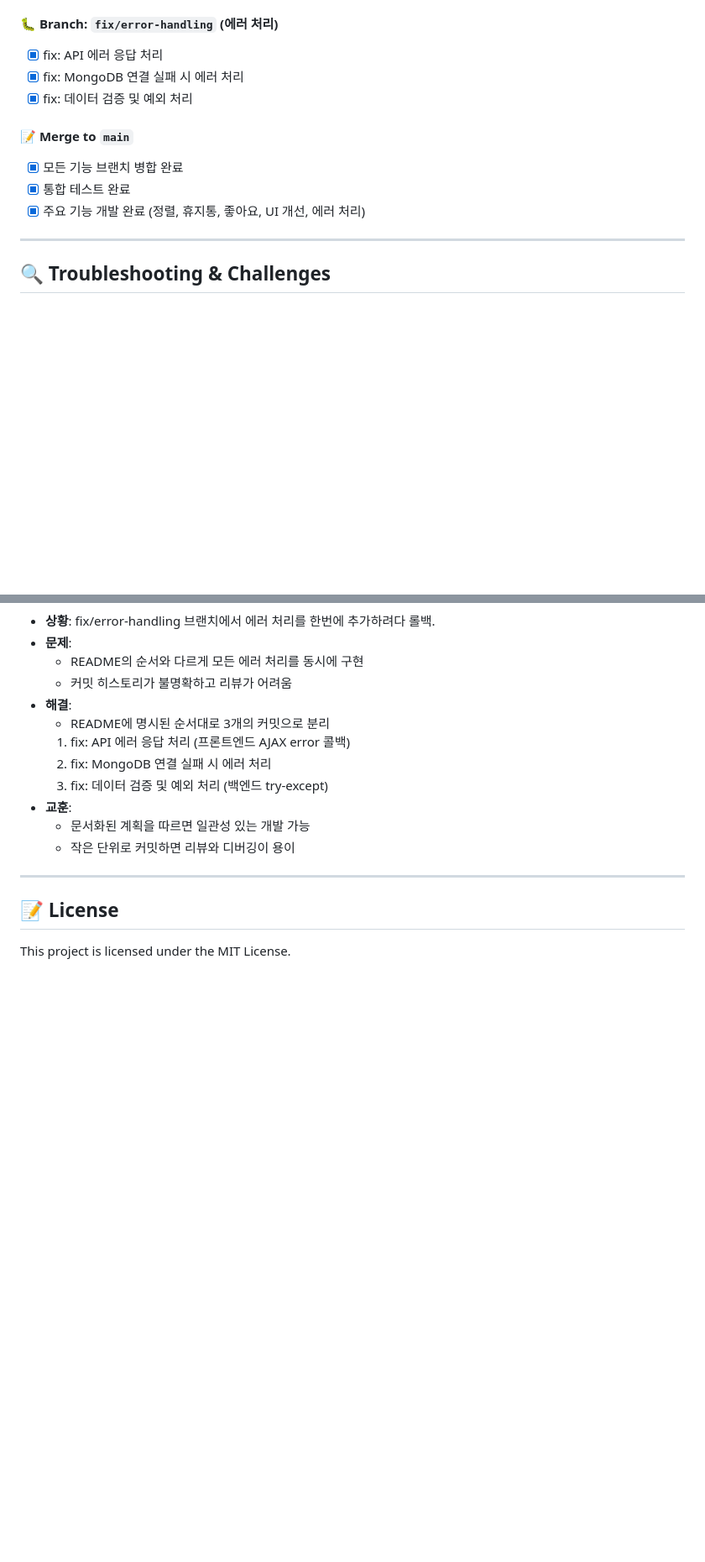
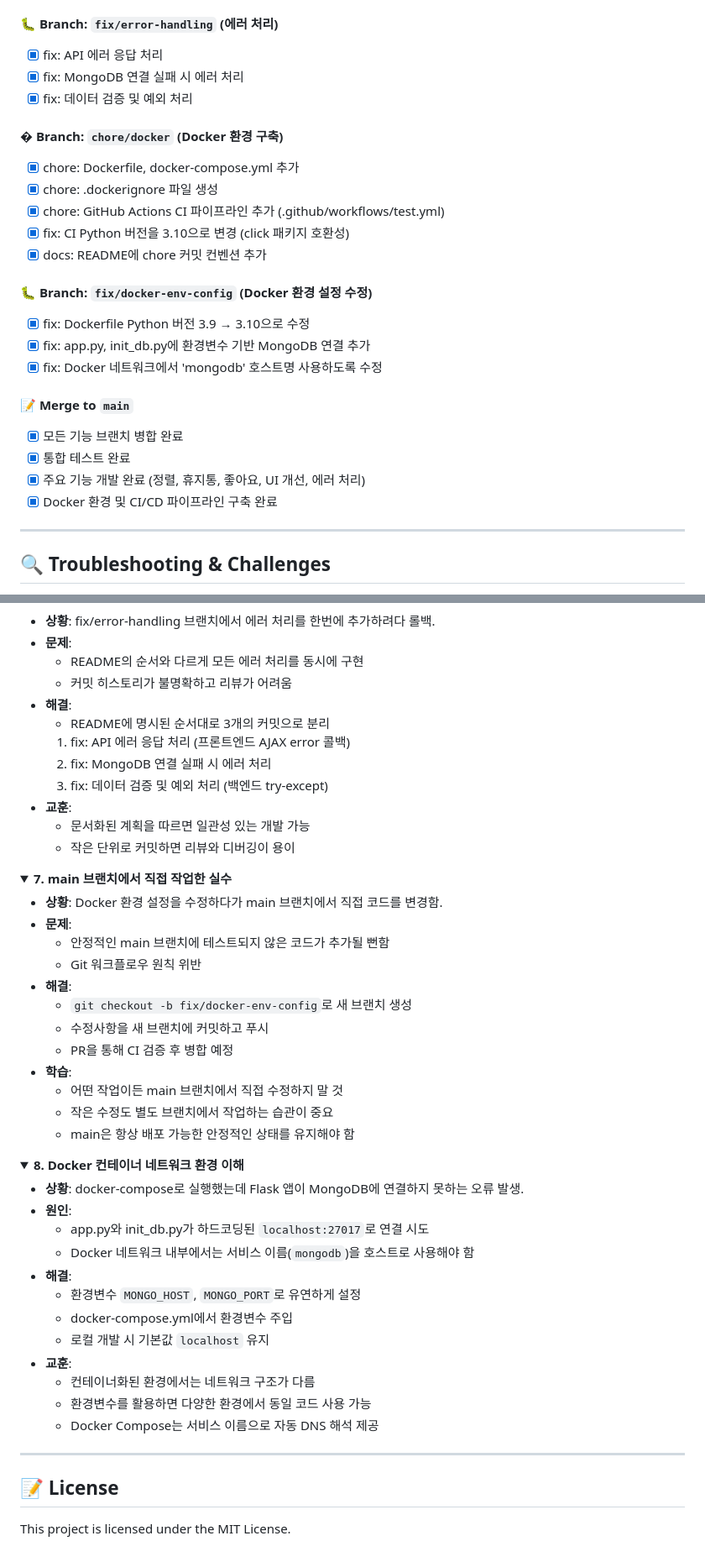
Before and after one commit to tail1887/moviestar, a Markdown page: README.md, 2 parts joined by grey strips. Shown at 84% size. GitHub-like rendering; folded sections open; blank space fills up the shorter version.

Commit message:
docs: Docker 환경 구축 및 트러블슈팅 내역 추가

```diff
--- a/README.md
+++ b/README.md
@@ -547,10 +547,23 @@ python -m unittest discover tests/integration
 - [x] fix: MongoDB 연결 실패 시 에러 처리
 - [x] fix: 데이터 검증 및 예외 처리
 
+#### � Branch: `chore/docker` (Docker 환경 구축)
+- [x] chore: Dockerfile, docker-compose.yml 추가
+- [x] chore: .dockerignore 파일 생성
+- [x] chore: GitHub Actions CI 파이프라인 추가 (.github/workflows/test.yml)
+- [x] fix: CI Python 버전을 3.10으로 변경 (click 패키지 호환성)
+- [x] docs: README에 chore 커밋 컨벤션 추가
+
+#### 🐛 Branch: `fix/docker-env-config` (Docker 환경 설정 수정)
+- [x] fix: Dockerfile Python 버전 3.9 → 3.10으로 수정
+- [x] fix: app.py, init_db.py에 환경변수 기반 MongoDB 연결 추가
+- [x] fix: Docker 네트워크에서 'mongodb' 호스트명 사용하도록 수정
+
 #### 📝 Merge to `main`
 - [x] 모든 기능 브랜치 병합 완료
 - [x] 통합 테스트 완료
 - [x] 주요 기능 개발 완료 (정렬, 휴지통, 좋아요, UI 개선, 에러 처리)
+- [x] Docker 환경 및 CI/CD 파이프라인 구축 완료
 
 ---
 
@@ -638,6 +651,40 @@ python -m unittest discover tests/integration
   - 작은 단위로 커밋하면 리뷰와 디버깅이 용이
 </details>
 
+<details>
+<summary><b>7. main 브랜치에서 직접 작업한 실수</b></summary>
+
+- **상황**: Docker 환경 설정을 수정하다가 main 브랜치에서 직접 코드를 변경함.
+- **문제**:
+  - 안정적인 main 브랜치에 테스트되지 않은 코드가 추가될 뻔함
+  - Git 워크플로우 원칙 위반
+- **해결**:
+  - `git checkout -b fix/docker-env-config`로 새 브랜치 생성
+  - 수정사항을 새 브랜치에 커밋하고 푸시
+  - PR을 통해 CI 검증 후 병합 예정
+- **학습**:
+  - 어떤 작업이든 main 브랜치에서 직접 수정하지 말 것
+  - 작은 수정도 별도 브랜치에서 작업하는 습관이 중요
+  - main은 항상 배포 가능한 안정적인 상태를 유지해야 함
+</details>
+
+<details>
+<summary><b>8. Docker 컨테이너 네트워크 환경 이해</b></summary>
+
+- **상황**: docker-compose로 실행했는데 Flask 앱이 MongoDB에 연결하지 못하는 오류 발생.
+- **원인**:
+  - app.py와 init_db.py가 하드코딩된 `localhost:27017`로 연결 시도
+  - Docker 네트워크 내부에서는 서비스 이름(`mongodb`)을 호스트로 사용해야 함
+- **해결**:
+  - 환경변수 `MONGO_HOST`, `MONGO_PORT`로 유연하게 설정
+  - docker-compose.yml에서 환경변수 주입
+  - 로컬 개발 시 기본값 `localhost` 유지
+- **교훈**:
+  - 컨테이너화된 환경에서는 네트워크 구조가 다름
+  - 환경변수를 활용하면 다양한 환경에서 동일 코드 사용 가능
+  - Docker Compose는 서비스 이름으로 자동 DNS 해석 제공
+</details>
+
 ---
 
 ## 📝 License
```
